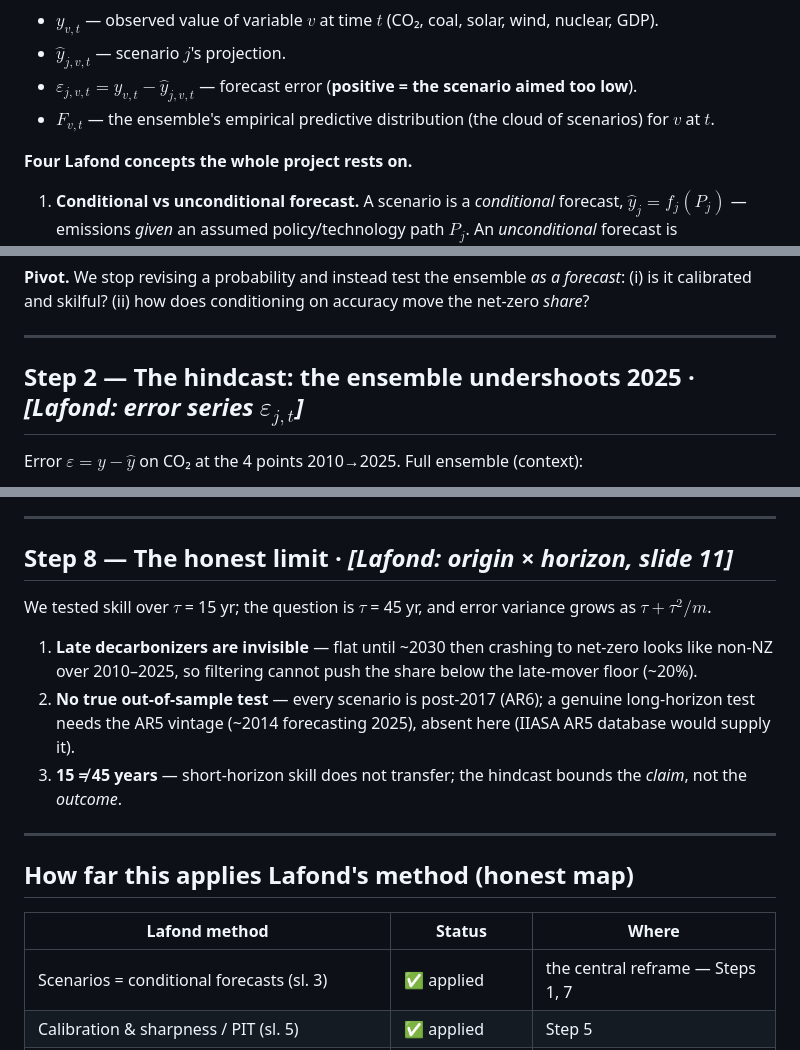
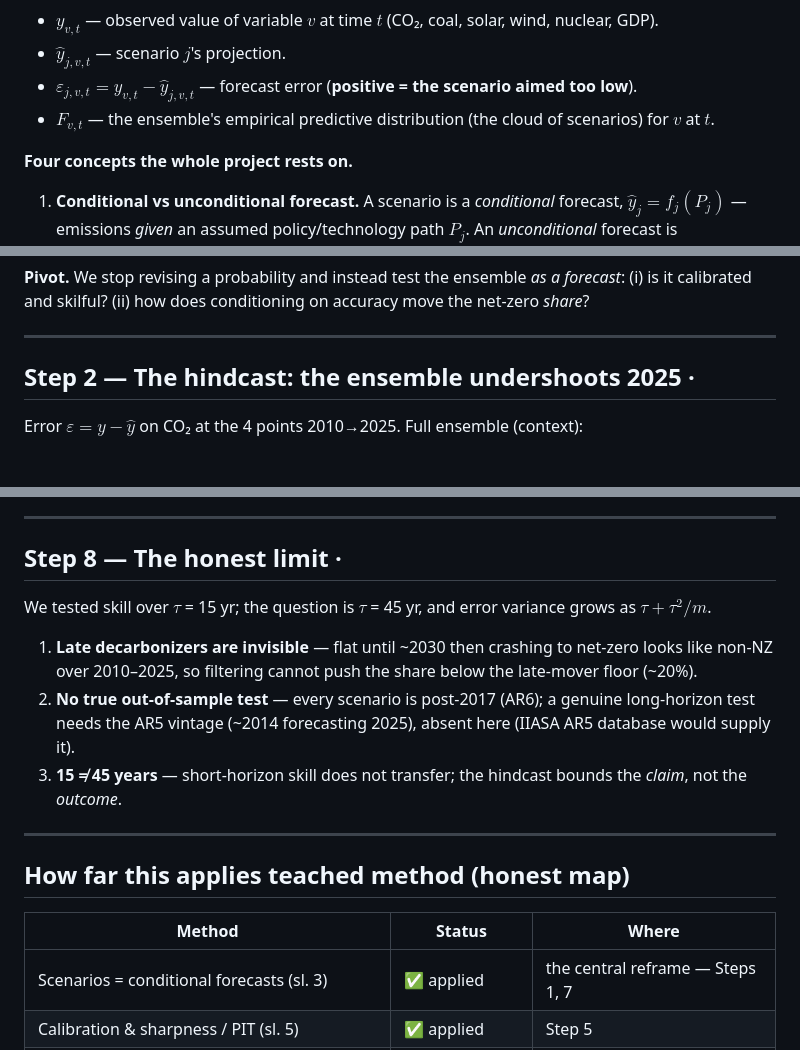
Before and after one commit to remipaccou/Prisma-Summer-School---Working-Group, a Markdown page: working files/narrative_updated.md, 3 parts joined by grey strips. Drawn GitHub-style.

Commit message:
Update narrative for clarity and consistency

```diff
--- a/working files/narrative_updated.md
+++ b/working files/narrative_updated.md
@@ -10,7 +10,7 @@ We treat each scenario as a **forecast object** and evaluate it the way one eval
 - $\varepsilon_{j,v,t} = y_{v,t} - \hat{y}_{j,v,t}$ — forecast error (**positive = the scenario aimed too low**).
 - $F_{v,t}$ — the ensemble's empirical predictive distribution (the cloud of scenarios) for $v$ at $t$.
 
-**Four Lafond concepts the whole project rests on.**
+**Four concepts the whole project rests on.**
 
 1. **Conditional vs unconditional forecast.** A scenario is a *conditional* forecast,
    $\hat{y}_j = f_j(P_j)$ — emissions *given* an assumed policy/technology path $P_j$. An
@@ -57,7 +57,7 @@ A number that doubles when you slide its own definition by a decade is not a pro
 
 ---
 
-## Step 2 — The hindcast: the ensemble undershoots 2025  ·  *[Lafond: error series $\varepsilon_{j,t}$]*
+## Step 2 — The hindcast: the ensemble undershoots 2025  ·
 
 Error $\varepsilon = y - \hat{y}$ on CO₂ at the 4 points 2010→2025. Full ensemble (context):
 
@@ -191,7 +191,7 @@ forecasts. We relabel the object: *the **sensitivity** of the net-zero share*, n
 
 ---
 
-## Step 8 — The honest limit  ·  *[Lafond: origin × horizon, slide 11]*
+## Step 8 — The honest limit  ·
 
 We tested skill over $\tau$ = 15 yr; the question is $\tau$ = 45 yr, and error variance grows as
 $\tau + \tau^2/m$.
@@ -205,9 +205,9 @@ $\tau + \tau^2/m$.
 
 ---
 
-## How far this applies Lafond's method (honest map)
+## How far this applies teached method (honest map)
 
-| Lafond method | Status | Where |
+| Method | Status | Where |
 |---|---|---|
 | Scenarios = conditional forecasts (sl. 3) | ✅ applied | the central reframe — Steps 1, 7 |
 | Calibration & sharpness / PIT (sl. 5) | ✅ applied | Step 5 |
```
Also changed, not shown: other parts of working files/narrative_updated.md (+6 -6 lines).
